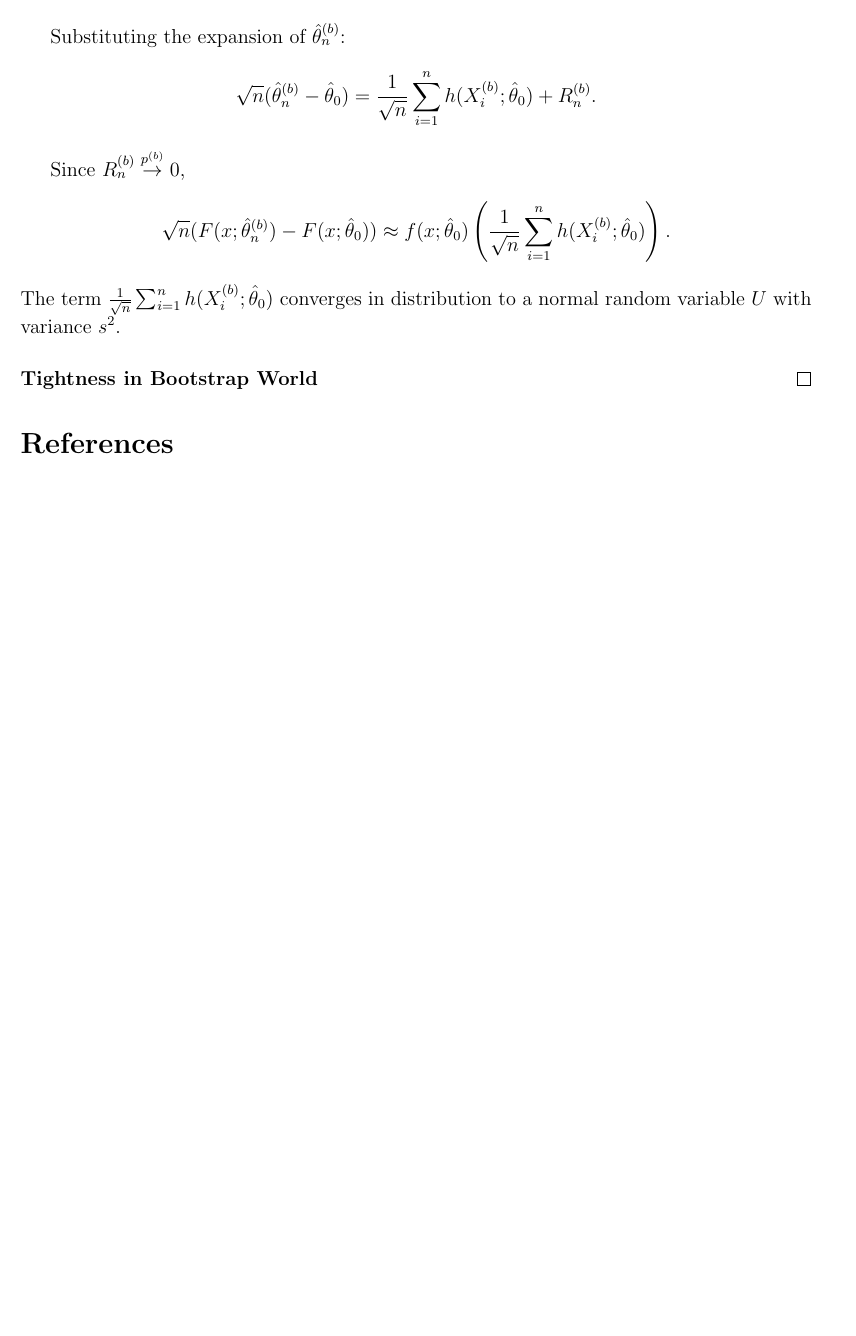
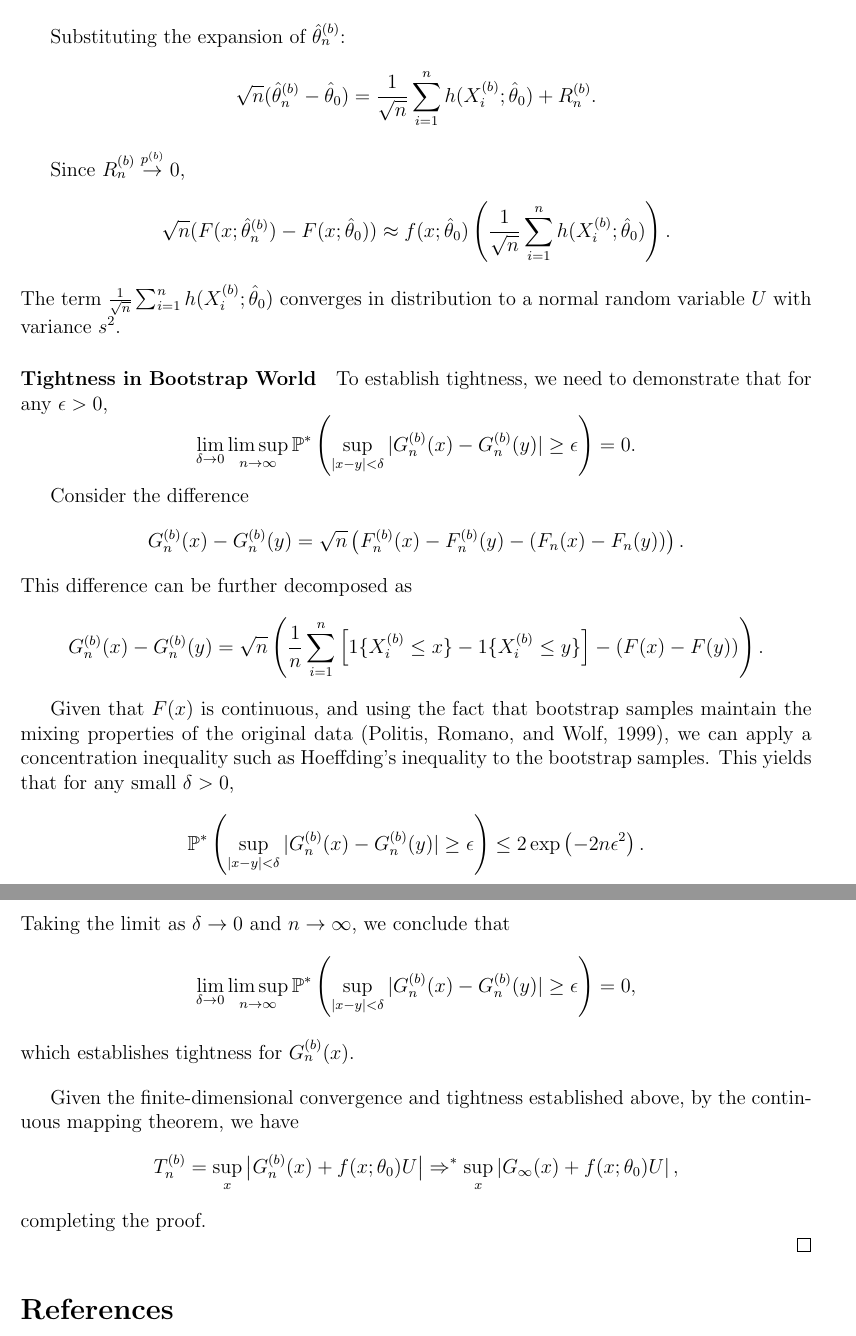
Before and after one commit to mathewchandy03/Bootstrap_KS_Test, a LaTeX document (manuscript/supplement.tex): part of page 6 of 6 before the commit and two parts of pages 6 and 7 of 7 after it, the two joined at a grey line, cut so that both start at the same text, the shorter picture padded with empty space. Compiled offline with pdfLaTeX.

Commit message:
an  attempt to complete the proof of proposition 2

```diff
--- a/manuscript/supplement.tex
+++ b/manuscript/supplement.tex
@@ -378,6 +378,42 @@ $s^2$.
 
 \paragraph{Tightness in Bootstrap World}
 
+To establish tightness, we need to demonstrate that for any \(\epsilon > 0\),
+\[
+\lim_{\delta \to 0} \limsup_{n \to \infty} \mathbb{P}^*\left( \sup_{|x - y| < \delta} |G_n^{(b)}(x) - G_n^{(b)}(y)| \geq \epsilon \right) = 0.
+\]
+
+Consider the difference
+\[
+G_n^{(b)}(x) - G_n^{(b)}(y) = \sqrt{n} \left( F_n^{(b)}(x) - F_n^{(b)}(y) - (F_n(x) - F_n(y)) \right).
+\]
+This difference can be further decomposed as
+\[
+G_n^{(b)}(x) - G_n^{(b)}(y) = \sqrt{n} \left( \frac{1}{n} \sum_{i=1}^n \left[ 1\{X_i^{(b)} \leq x\} - 1\{X_i^{(b)} \leq y\} \right] - (F(x) - F(y)) \right).
+\]
+
+Given that \(F(x)\) is continuous, and using the fact that bootstrap
+samples maintain the mixing properties of the original data (Politis,
+Romano, and Wolf, 1999), we can apply a concentration inequality such
+as Hoeffding's inequality to the bootstrap samples. This yields that
+for any small \(\delta > 0\),
+\[
+\mathbb{P}^*\left( \sup_{|x - y| < \delta} |G_n^{(b)}(x) - G_n^{(b)}(y)| \geq \epsilon \right) \leq 2 \exp\left( -2n \epsilon^2 \right).
+\]
+Taking the limit as \(\delta \to 0\) and \(n \to \infty\), we conclude that
+\[
+\lim_{\delta \to 0} \limsup_{n \to \infty} \mathbb{P}^*\left( \sup_{|x - y| < \delta} |G_n^{(b)}(x) - G_n^{(b)}(y)| \geq \epsilon \right) = 0,
+\]
+which establishes tightness for \(G_n^{(b)}(x)\).
+
+\bigskip
+
+Given the finite-dimensional convergence and tightness established
+above, by the continuous mapping theorem, we have
+\[
+T_n^{(b)} = \sup_x \left| G_n^{(b)}(x) + f(x; \theta_0) U \right| \Rightarrow^* \sup_x \left| G_\infty(x) + f(x; \theta_0) U \right|,
+\]
+completing the proof.
 
 \end{proof}
 
```
